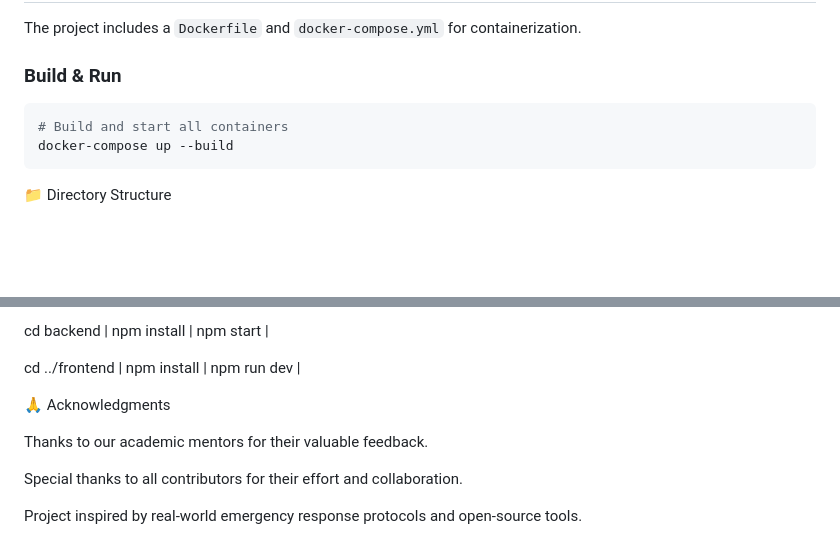
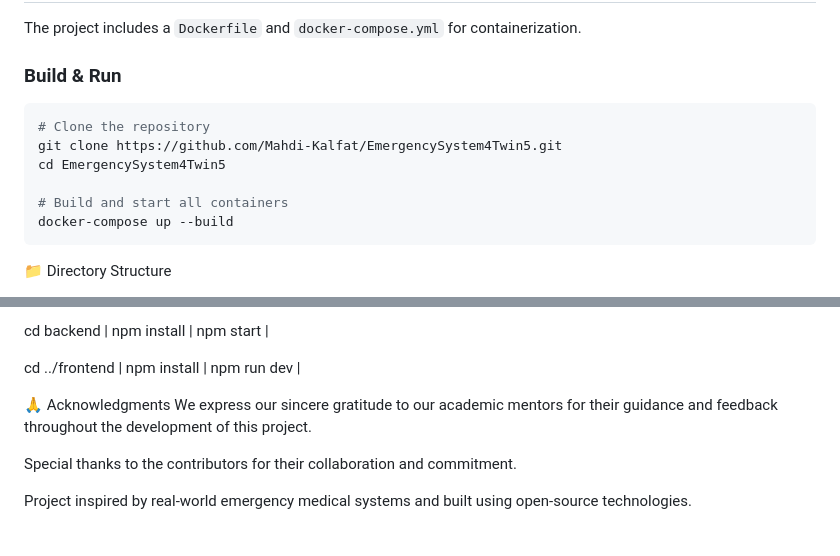
Before and after one commit to Mahdi-Kalfat/EmergencySystem4Twin5, a Markdown page: README.md, 2 parts joined by grey strips. Rendered like a GitHub page; blank space fills up the shorter version.

````diff
--- a/README.md
+++ b/README.md
@@ -35,6 +35,10 @@ The project includes a `Dockerfile` and `docker-compose.yml` for containerizatio
 ### Build & Run
 
 ```bash
+# Clone the repository
+git clone https://github.com/Mahdi-Kalfat/EmergencySystem4Twin5.git
+cd EmergencySystem4Twin5
+
 # Build and start all containers
 docker-compose up --build
 ```
@@ -101,9 +105,8 @@ npm install |
 npm run dev |
 
 🙏 Acknowledgments
+We express our sincere gratitude to our academic mentors for their guidance and feedback throughout the development of this project.
 
-Thanks to our academic mentors for their valuable feedback.
+Special thanks to the contributors for their collaboration and commitment.
 
-Special thanks to all contributors for their effort and collaboration.
-
-Project inspired by real-world emergency response protocols and open-source tools.
+Project inspired by real-world emergency medical systems and built using open-source technologies.
````
